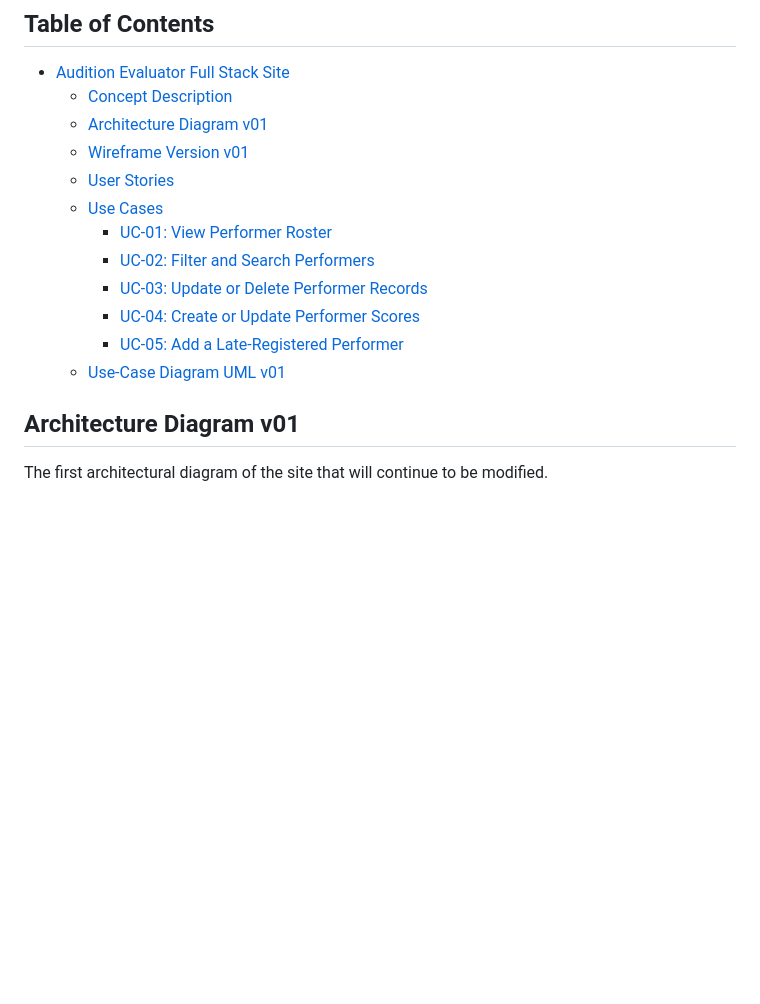
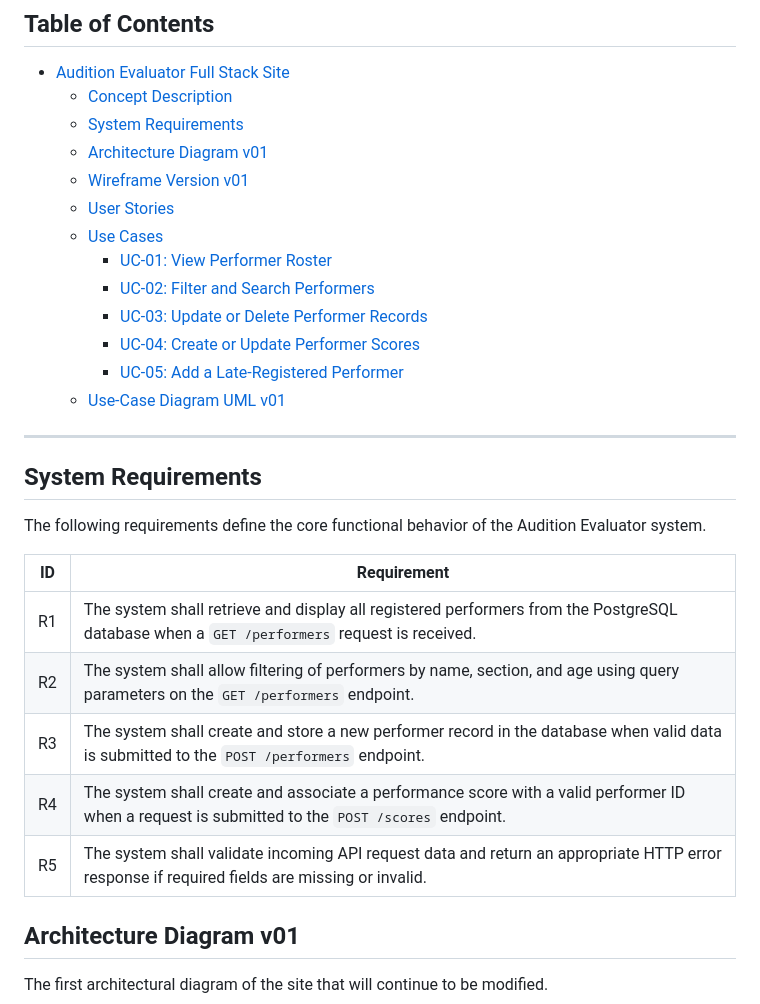
Before and after one commit to carlejandro/AuditionEvaluatorFullStackSite, a Markdown page: README.md, the part around the change. GitHub-like rendering; blank space fills up the shorter version.

Commit message:
Add System Requirements section to README
Added system requirements section with detailed functional behavior for the Audition Evaluator system.

```diff
--- a/README.md
+++ b/README.md
@@ -12,6 +12,7 @@ I am going to be building this project using a full-stack approach with an appro
 
 - [Audition Evaluator Full Stack Site](#audition-evaluator-full-stack-site)
   - [Concept Description](#concept-description)
+  - [System Requirements](#system-requirements)
   - [Architecture Diagram v01](#architecture-diagram-v01)
   - [Wireframe Version v01](#wireframe-version-v01)
   - [User Stories](#user-stories)
@@ -22,6 +23,21 @@ I am going to be building this project using a full-stack approach with an appro
     - [UC-04: Create or Update Performer Scores](#uc-04-create-or-update-performer-scores)
     - [UC-05: Add a Late-Registered Performer](#uc-05-add-a-late-registered-performer)
   - [Use-Case Diagram UML v01](#use-case-diagram-uml-v01)
+
+
+---
+
+## System Requirements
+
+The following requirements define the core functional behavior of the Audition Evaluator system.
+
+| ID | Requirement |
+|----|------------|
+| R1 | The system shall retrieve and display all registered performers from the PostgreSQL database when a `GET /performers` request is received. |
+| R2 | The system shall allow filtering of performers by name, section, and age using query parameters on the `GET /performers` endpoint. |
+| R3 | The system shall create and store a new performer record in the database when valid data is submitted to the `POST /performers` endpoint. |
+| R4 | The system shall create and associate a performance score with a valid performer ID when a request is submitted to the `POST /scores` endpoint. |
+| R5 | The system shall validate incoming API request data and return an appropriate HTTP error response if required fields are missing or invalid. |
 
 
 ## Architecture Diagram v01
```
